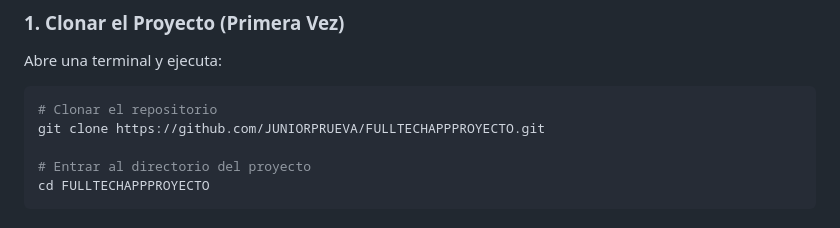
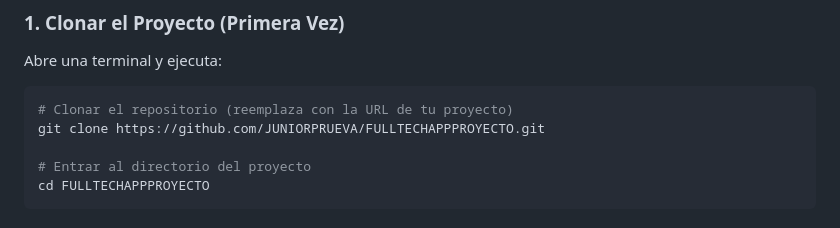
Before and after one commit to JUNIORPRUEVA/FULLTECHAPPPROYECTO, a Markdown page: GUIA_DESARROLLO.md, the part around the change. Rendered like a GitHub page.

Commit message:
Final polish: clarify git clone command with note
Co-authored-by: JUNIORPRUEVA <227693612+JUNIORPRUEVA@users.noreply.github.com>

````diff
--- a/GUIA_DESARROLLO.md
+++ b/GUIA_DESARROLLO.md
@@ -41,7 +41,7 @@ Esta guía te explica **cómo hacer cambios en el proyecto, cómo aplicarlos, y
 Abre una terminal y ejecuta:
 
 ```bash
-# Clonar el repositorio
+# Clonar el repositorio (reemplaza con la URL de tu proyecto)
 git clone https://github.com/JUNIORPRUEVA/FULLTECHAPPPROYECTO.git
 
 # Entrar al directorio del proyecto
````
